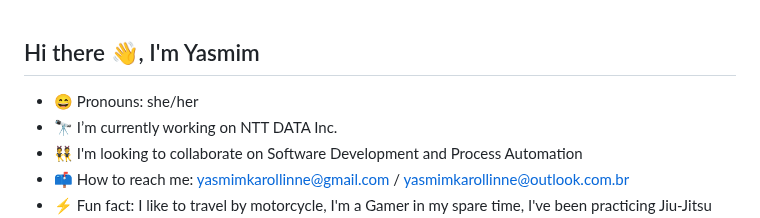
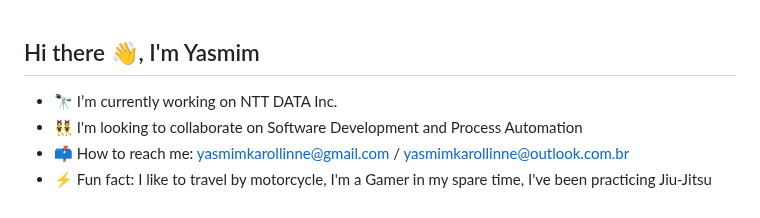
Before and after one commit to Yaxmen/Yaxmen, a Markdown page: README.md, the part around the change. Drawn GitHub-style.

```diff
--- a/README.md
+++ b/README.md
@@ -1,6 +1,5 @@
 <h2 align="left">Hi there 👋, I'm Yasmim</h2>
 
-- 😄 Pronouns: she/her
 - 🔭 I’m currently working on NTT DATA Inc.
 - 👯 I'm looking to collaborate on Software Development and Process Automation
 - 📫 How to reach me: yasmimkarollinne@gmail.com / yasmimkarollinne@outlook.com.br
```
